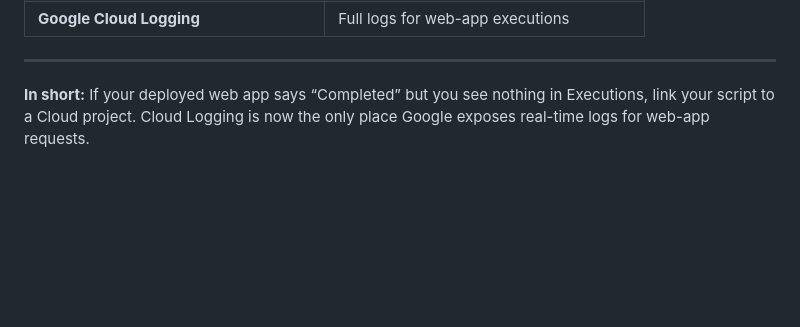
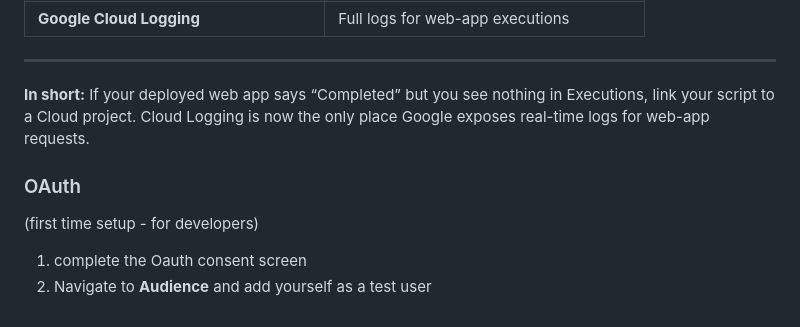
Before and after one commit to c0nap/job-sprint-ext, a Markdown page: GOOGLE_APPS_SCRIPT_SETUP.md, the part around the change. Drawn GitHub-style; blank space fills up the shorter version.

Commit message:
update readme oauth

```diff
--- a/GOOGLE_APPS_SCRIPT_SETUP.md
+++ b/GOOGLE_APPS_SCRIPT_SETUP.md
@@ -404,3 +404,9 @@ If clicking **Extensions → Apps Script** gives a 404:
 
 **In short:**
 If your deployed web app says “Completed” but you see nothing in Executions, link your script to a Cloud project. Cloud Logging is now the only place Google exposes real-time logs for web-app requests.
+
+### OAuth
+
+(first time setup - for developers)
+1. complete the Oauth consent screen
+2. Navigate to **Audience** and add yourself as a test user
```
